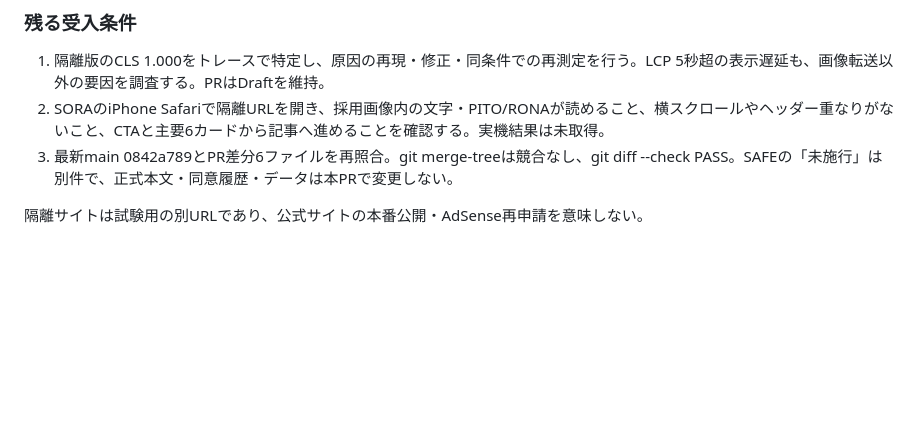
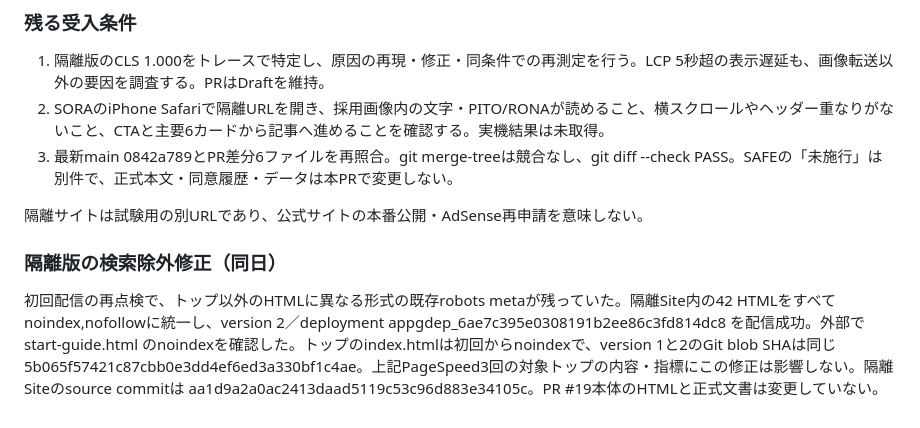
Before and after one commit to kaila3824-cyber/delipit-official, a Markdown page: docs/adsense-20261101-live-verification.md, the part around the change. Drawn GitHub-style; blank space fills up the shorter version.

Commit message:
docs: record noindex correction on isolated preview

```diff
--- a/docs/adsense-20261101-live-verification.md
+++ b/docs/adsense-20261101-live-verification.md
@@ -190,3 +190,7 @@ LCP要素は各版とも採用ヒーロー画像で、表示ボックス390px幅
 3. 最新main 0842a789とPR差分6ファイルを再照合。git merge-treeは競合なし、git diff --check PASS。SAFEの「未施行」は別件で、正式本文・同意履歴・データは本PRで変更しない。
 
 隔離サイトは試験用の別URLであり、公式サイトの本番公開・AdSense再申請を意味しない。
+
+### 隔離版の検索除外修正（同日）
+
+初回配信の再点検で、トップ以外のHTMLに異なる形式の既存robots metaが残っていた。隔離Site内の42 HTMLをすべてnoindex,nofollowに統一し、version 2／deployment appgdep_6ae7c395e0308191b2ee86c3fd814dc8 を配信成功。外部で start-guide.html のnoindexを確認した。トップのindex.htmlは初回からnoindexで、version 1と2のGit blob SHAは同じ 5b065f57421c87cbb0e3dd4ef6ed3a330bf1c4ae。上記PageSpeed3回の対象トップの内容・指標にこの修正は影響しない。隔離Siteのsource commitは aa1d9a2a0ac2413daad5119c53c96d883e34105c。PR #19本体のHTMLと正式文書は変更していない。
```
